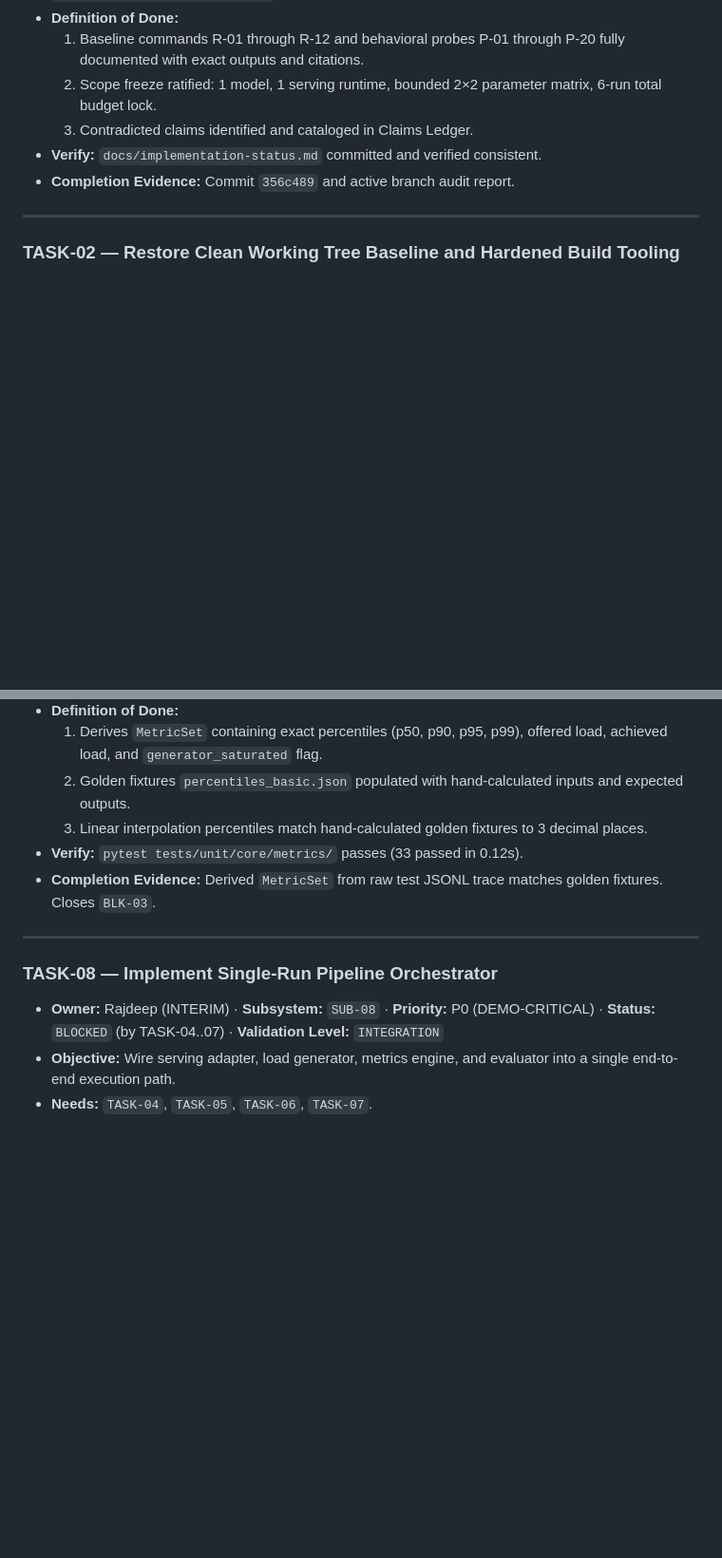
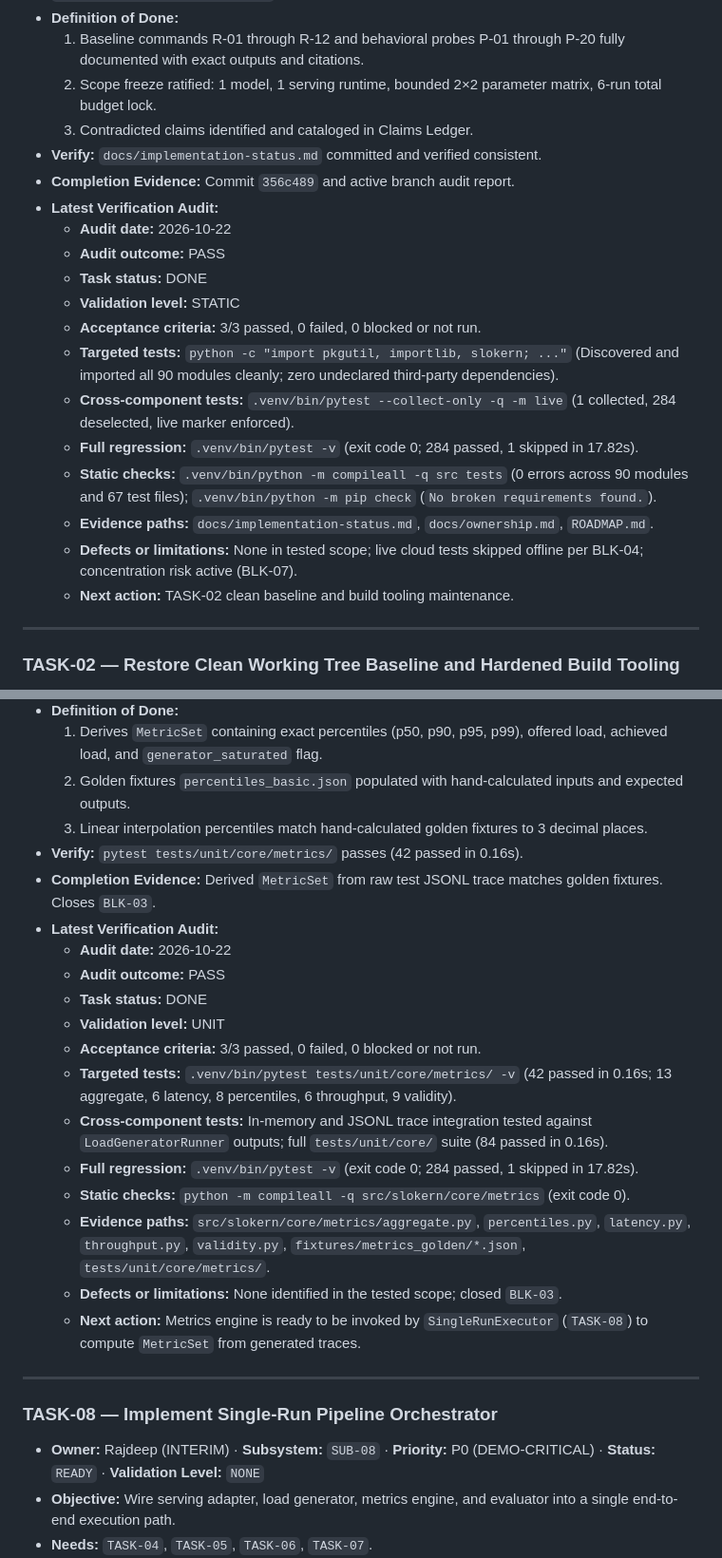
Before and after one commit to Daksh08122008/slokern, a Markdown page: ROADMAP.md, 2 parts joined by grey strips. Shown at 95% size. Drawn GitHub-style; blank space fills up the shorter version.

```diff
--- a/ROADMAP.md
+++ b/ROADMAP.md
@@ -398,6 +401,19 @@ This day-by-day plan governs all development leading up to the submission deadli
   3. Contradicted claims identified and cataloged in Claims Ledger.
 - **Verify:** `docs/implementation-status.md` committed and verified consistent.
 - **Completion Evidence:** Commit `356c489` and active branch audit report.
+- **Latest Verification Audit:**
+  - **Audit date:** 2026-10-22
+  - **Audit outcome:** PASS
+  - **Task status:** DONE
+  - **Validation level:** STATIC
+  - **Acceptance criteria:** 3/3 passed, 0 failed, 0 blocked or not run.
+  - **Targeted tests:** `python -c "import pkgutil, importlib, slokern; ..."` (Discovered and imported all 90 modules cleanly; zero undeclared third-party dependencies).
+  - **Cross-component tests:** `.venv/bin/pytest --collect-only -q -m live` (1 collected, 284 deselected, live marker enforced).
+  - **Full regression:** `.venv/bin/pytest -v` (exit code 0; 284 passed, 1 skipped in 17.82s).
+  - **Static checks:** `.venv/bin/python -m compileall -q src tests` (0 errors across 90 modules and 67 test files); `.venv/bin/python -m pip check` (`No broken requirements found.`).
+  - **Evidence paths:** `docs/implementation-status.md`, `docs/ownership.md`, `ROADMAP.md`.
+  - **Defects or limitations:** None in tested scope; live cloud tests skipped offline per BLK-04; concentration risk active (BLK-07).
+  - **Next action:** TASK-02 clean baseline and build tooling maintenance.
 
 ---
 
@@ -533,13 +570,26 @@ This day-by-day plan governs all development leading up to the submission deadli
   1. Derives `MetricSet` containing exact percentiles (p50, p90, p95, p99), offered load, achieved load, and `generator_saturated` flag.
   2. Golden fixtures `percentiles_basic.json` populated with hand-calculated inputs and expected outputs.
   3. Linear interpolation percentiles match hand-calculated golden fixtures to 3 decimal places.
-- **Verify:** `pytest tests/unit/core/metrics/` passes (33 passed in 0.12s).
+- **Verify:** `pytest tests/unit/core/metrics/` passes (42 passed in 0.16s).
 - **Completion Evidence:** Derived `MetricSet` from raw test JSONL trace matches golden fixtures. Closes `BLK-03`.
+- **Latest Verification Audit:**
+  - **Audit date:** 2026-10-22
+  - **Audit outcome:** PASS
+  - **Task status:** DONE
+  - **Validation level:** UNIT
+  - **Acceptance criteria:** 3/3 passed, 0 failed, 0 blocked or not run.
+  - **Targeted tests:** `.venv/bin/pytest tests/unit/core/metrics/ -v` (42 passed in 0.16s; 13 aggregate, 6 latency, 8 percentiles, 6 throughput, 9 validity).
+  - **Cross-component tests:** In-memory and JSONL trace integration tested against `LoadGeneratorRunner` outputs; full `tests/unit/core/` suite (84 passed in 0.16s).
+  - **Full regression:** `.venv/bin/pytest -v` (exit code 0; 284 passed, 1 skipped in 17.82s).
+  - **Static checks:** `python -m compileall -q src/slokern/core/metrics` (exit code 0).
+  - **Evidence paths:** `src/slokern/core/metrics/aggregate.py`, `percentiles.py`, `latency.py`, `throughput.py`, `validity.py`, `fixtures/metrics_golden/*.json`, `tests/unit/core/metrics/`.
+  - **Defects or limitations:** None identified in the tested scope; closed `BLK-03`.
+  - **Next action:** Metrics engine is ready to be invoked by `SingleRunExecutor` (`TASK-08`) to compute `MetricSet` from generated traces.
 
 ---
 
 ### TASK-08 — Implement Single-Run Pipeline Orchestrator
-- **Owner:** Rajdeep (INTERIM) · **Subsystem:** `SUB-08` · **Priority:** P0 (DEMO-CRITICAL) · **Status:** `BLOCKED` (by TASK-04..07) · **Validation Level:** `INTEGRATION`
+- **Owner:** Rajdeep (INTERIM) · **Subsystem:** `SUB-08` · **Priority:** P0 (DEMO-CRITICAL) · **Status:** `READY` · **Validation Level:** `NONE`
 - **Objective:** Wire serving adapter, load generator, metrics engine, and evaluator into a single end-to-end execution path.
 - **Needs:** `TASK-04`, `TASK-05`, `TASK-06`, `TASK-07`.
 - **Boundary & Isolation:** Confined to `src/slokern/engine/runner/` and `tests/unit/engine/runner/`. Orchestrates components via established interfaces.
```
Also changed, not shown: other parts of ROADMAP.md (+81 -57 lines), docs/implementation-status.md (+43 -43 lines).
